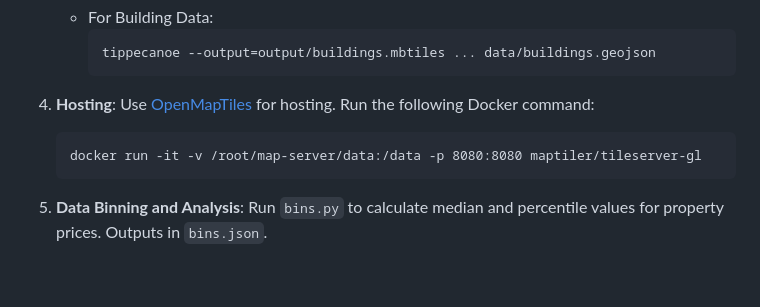
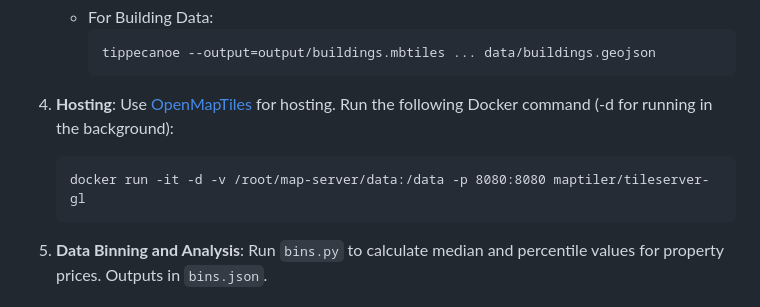
Before and after one commit to JacobWeinbren/Housing-Map-Updated, a Markdown page: README.md, the part around the change. Rendered like a GitHub page; blank space fills up the shorter version.

````diff
--- a/README.md
+++ b/README.md
@@ -29,10 +29,10 @@
         ```
 
 4. **Hosting**:
-   Use [OpenMapTiles](https://openmaptiles.org/docs/host/tileserver-gl/) for hosting. Run the following Docker command:
+   Use [OpenMapTiles](https://openmaptiles.org/docs/host/tileserver-gl/) for hosting. Run the following Docker command (-d for running in the background):
 
     ```
-    docker run -it -v /root/map-server/data:/data -p 8080:8080 maptiler/tileserver-gl
+    docker run -it -d -v /root/map-server/data:/data -p 8080:8080 maptiler/tileserver-gl
     ```
 
 5. **Data Binning and Analysis**:
````
